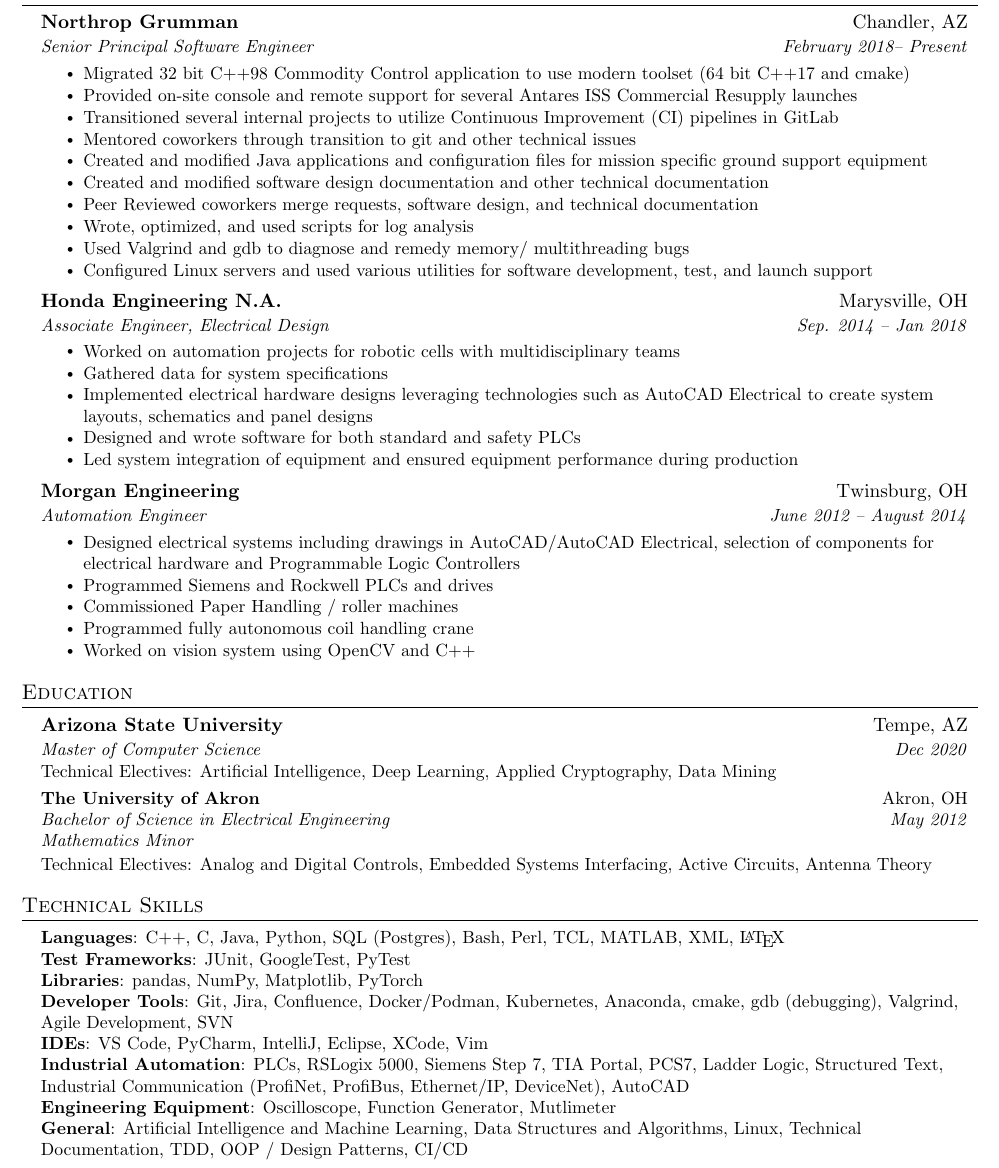
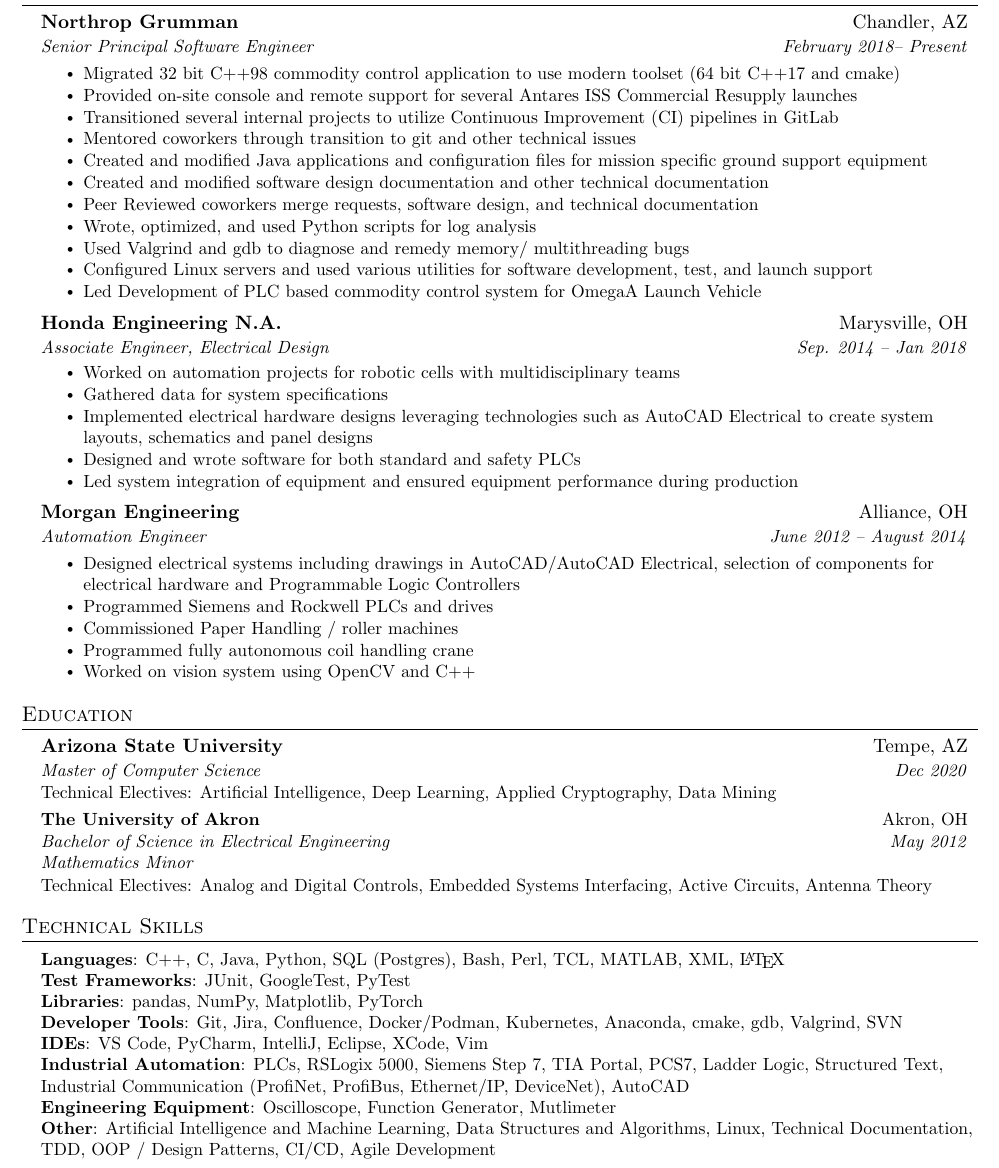
Before and after one commit to iStephenKing/resume, a LaTeX CV (resume.tex): part of the page, cut so that both start at the same text. Compiled offline with pdfLaTeX.

Commit message:
Reorders a few items

```diff
--- a/resume.tex
+++ b/resume.tex
@@ -138,30 +132,19 @@
 
       \resumeItemListStart
       % Mention Leadership of OCCS?
-        \resumeItem{Migrated 32 bit C++98 Commodity Control application to use modern toolset (64 bit C++17 and cmake)}
+        \resumeItem{Migrated 32 bit C++98 commodity control application to use modern toolset (64 bit C++17 and cmake)}
         \resumeItem{Provided on-site console and remote support for several Antares ISS Commercial Resupply launches}
         \resumeItem{Transitioned several internal projects to utilize Continuous Improvement (CI) pipelines in GitLab}
         \resumeItem{Mentored coworkers through transition to git and other technical issues}
         \resumeItem{Created and modified Java applications and configuration files for mission specific ground support equipment}
         \resumeItem{Created and modified software design documentation and other technical documentation}
         \resumeItem{Peer Reviewed coworkers merge requests, software design, and technical documentation}
-        \resumeItem{Wrote, optimized, and used scripts for log analysis}
+        \resumeItem{Wrote, optimized, and used Python scripts for log analysis}
         \resumeItem{Used Valgrind and gdb to diagnose and remedy memory/ multithreading bugs}
         \resumeItem{Configured Linux servers and used various utilities for software development, test, and launch support}
-        %\resumeItem{Linux stuff}
-       % \resumeItem{Maintained various Java, C++ applications}
-        %\resumeItem{Python, shell, perl, tcl scripting}
+        \resumeItem{Led Development of PLC based commodity control system for OmegaA Launch Vehicle}
       \resumeItemListEnd
 
-% -----------Multiple Positions Heading-----------
-%    \resumeSubSubheading
-%     {Software Engineer I}{Oct 2014 - Sep 2016}
-%     \resumeItemListStart
-%        \resumeItem{Apache Beam}
-%          {Apache Beam is a unified model for defining both batch and streaming data-parallel processing pipelines}
-%     \resumeItemListEnd
-%    \resumeSubHeadingListEnd
-%-------------------------------------------
 
     \resumeSubheading
      {Honda Engineering N.A.}{Marysville, OH}
@@ -175,8 +158,9 @@
         \resumeItem{Led system integration of equipment and ensured equipment performance during production}
     \resumeItemListEnd
 
+
     \resumeSubheading
-     {Morgan Engineering}{Twinsburg, OH}
+     {Morgan Engineering}{Alliance, OH}
       {Automation Engineer}{June 2012 -- August 2014}
 
       \resumeItemListStart
@@ -230,11 +214,11 @@
      \textbf{Languages}{: C++, C, Java, Python, SQL (Postgres), Bash, Perl, TCL, MATLAB, XML, \LaTeX} \\
      \textbf{Test Frameworks}{: JUnit, GoogleTest, PyTest} \\
      \textbf{Libraries}{: pandas, NumPy, Matplotlib, PyTorch}\\
-     \textbf{Developer Tools}{: Git, Jira, Confluence, Docker/Podman, Kubernetes, Anaconda, cmake, gdb (debugging), Valgrind, Agile Development, SVN} \\
+     \textbf{Developer Tools}{: Git, Jira, Confluence, Docker/Podman, Kubernetes, Anaconda, cmake, gdb, Valgrind,  SVN} \\
      \textbf{IDEs}{: VS Code, PyCharm, IntelliJ, Eclipse, XCode, Vim}\\
      \textbf{Industrial Automation}{: PLCs, RSLogix 5000, Siemens Step 7, TIA Portal, PCS7, Ladder Logic, Structured Text,  Industrial Communication (ProfiNet, ProfiBus, Ethernet/IP, DeviceNet), AutoCAD}\\
      \textbf{Engineering Equipment}{: Oscilloscope, Function Generator, Mutlimeter}\\
-     \textbf{General}{: Artificial Intelligence and Machine Learning, Data Structures and Algorithms, Linux, Technical Documentation, TDD, OOP / Design Patterns, CI/CD}
+     \textbf{Other}{: Artificial Intelligence and Machine Learning, Data Structures and Algorithms, Linux, Technical Documentation, TDD, OOP / Design Patterns, CI/CD, Agile Development}
     }}
  \end{itemize}
 
```
Also changed, not shown: resume.pdf, resume.tex (6 more changed lines).
